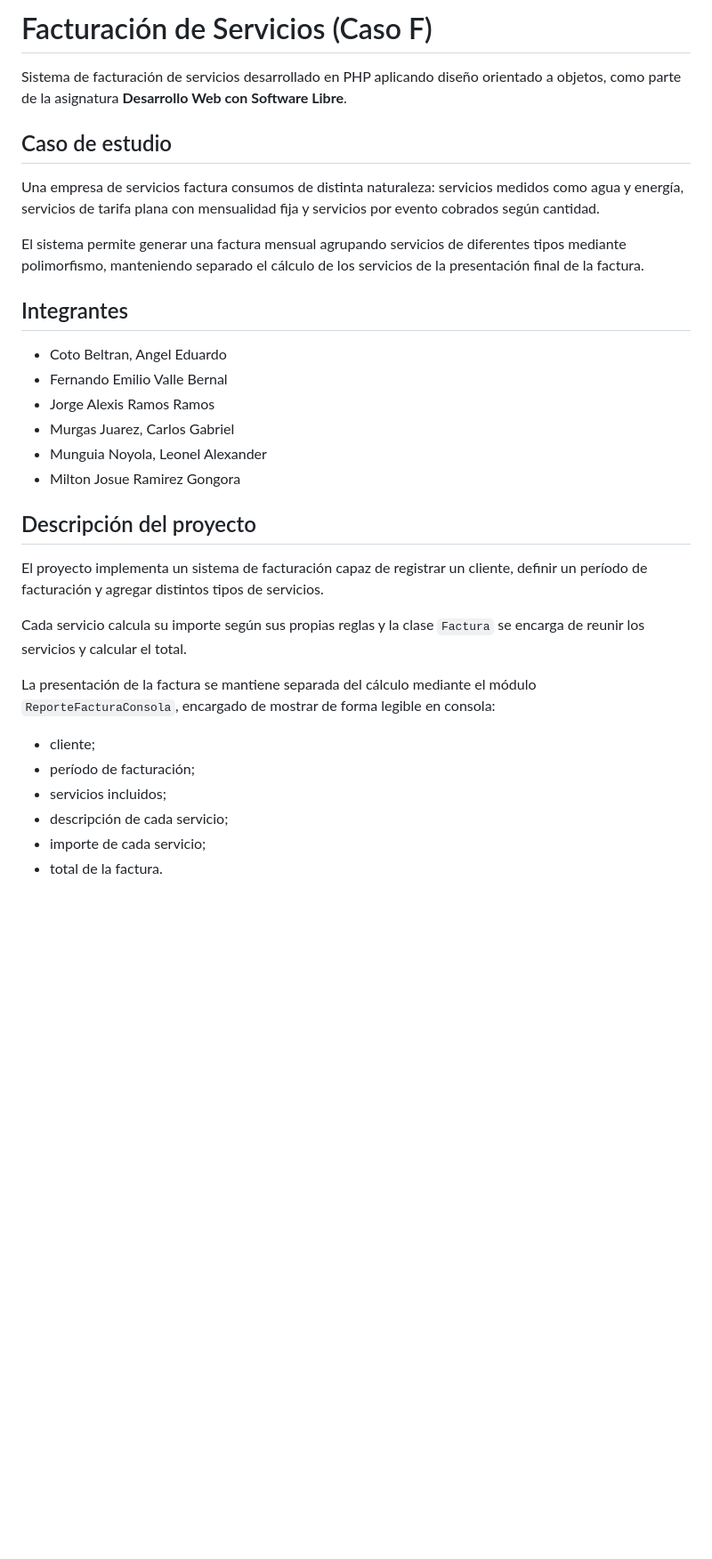
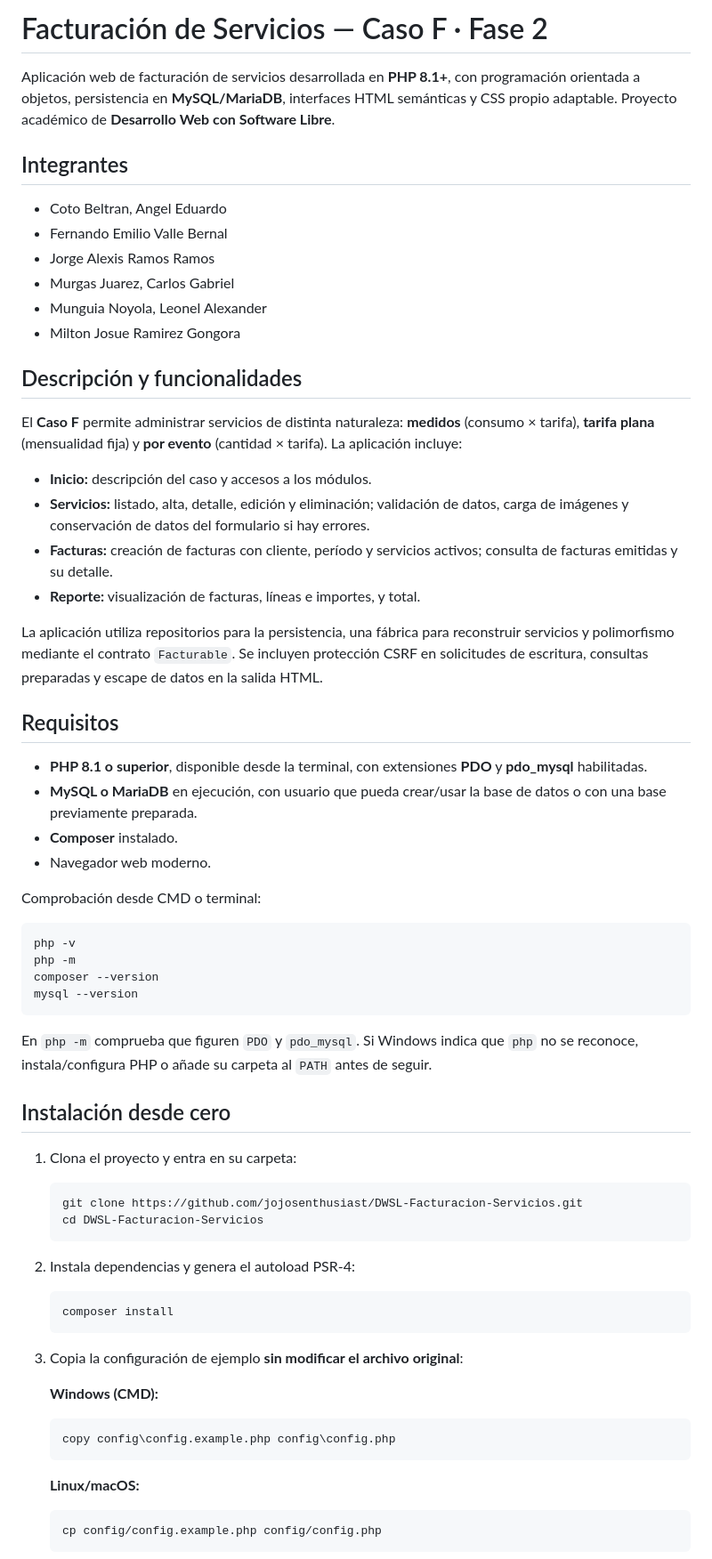
Before and after one commit to jojosenthusiast/DWSL-Facturacion-Servicios, a Markdown page: README.md, the part around one of its changes. Shown at 89% size. Rendered like a GitHub page; blank space fills up the shorter version.

Commit message:
docs(readme): documentar instalacion y funcionamiento de Fase 2

````diff
--- a/README.md
+++ b/README.md
@@ -1,33 +1,71 @@
-# Facturación de Servicios (Caso F)
+# Facturación de Servicios — Caso F · Fase 2
 
-Sistema de facturación de servicios desarrollado en PHP aplicando diseño orientado a objetos, como parte de la asignatura **Desarrollo Web con Software Libre**.
-
-## Caso de estudio
-
-Una empresa de servicios factura consumos de distinta naturaleza: servicios medidos como agua y energía, servicios de tarifa plana con mensualidad fija y servicios por evento cobrados según cantidad.
-
-El sistema permite generar una factura mensual agrupando servicios de diferentes tipos mediante polimorfismo, manteniendo separado el cálculo de los servicios de la presentación final de la factura.
+Aplicación web de facturación de servicios desarrollada en **PHP 8.1+**, con programación orientada a objetos, persistencia en **MySQL/MariaDB**, interfaces HTML semánticas y CSS propio adaptable. Proyecto académico de **Desarrollo Web con Software Libre**.
 
 ## Integrantes
 
-* Coto Beltran, Angel Eduardo
-* Fernando Emilio Valle Bernal
-* Jorge Alexis Ramos Ramos
-* Murgas Juarez, Carlos Gabriel
-* Munguia Noyola, Leonel Alexander
-* Milton Josue Ramirez Gongora
+- Coto Beltran, Angel Eduardo
+- Fernando Emilio Valle Bernal
+- Jorge Alexis Ramos Ramos
+- Murgas Juarez, Carlos Gabriel
+- Munguia Noyola, Leonel Alexander
+- Milton Josue Ramirez Gongora
 
-## Descripción del proyecto
+## Descripción y funcionalidades
 
-El proyecto implementa un sistema de facturación capaz de registrar un cliente, definir un período de facturación y agregar distintos tipos de servicios.
+El **Caso F** permite administrar servicios de distinta naturaleza: **medidos** (consumo × tarifa), **tarifa plana** (mensualidad fija) y **por evento** (cantidad × tarifa). La aplicación incluye:
 
-Cada servicio calcula su importe según sus propias reglas y la clase `Factura` se encarga de reunir los servicios y calcular el total.
+- **Inicio:** descripción del caso y accesos a los módulos.
+- **Servicios:** listado, alta, detalle, edición y eliminación; validación de datos, carga de imágenes y conservación de datos del formulario si hay errores.
+- **Facturas:** creación de facturas con cliente, período y servicios activos; consulta de facturas emitidas y su detalle.
+- **Reporte:** visualización de facturas, líneas e importes, y total.
 
-La presentación de la factura se mantiene separada del cálculo mediante el módulo `ReporteFacturaConsola`, encargado de mostrar de forma legible en consola:
+La aplicación utiliza repositorios para la persistencia, una fábrica para reconstruir servicios y polimorfismo mediante el contrato `Facturable`. Se incluyen protección CSRF en solicitudes de escritura, consultas preparadas y escape de datos en la salida HTML.
 
-* cliente;
-* período de facturación;
-* servicios incluidos;
-* descripción de cada servicio;
-* importe de cada servicio;
-* total de la factura.
+## Requisitos
+
+- **PHP 8.1 o superior**, disponible desde la terminal, con extensiones **PDO** y **pdo_mysql** habilitadas.
+- **MySQL o MariaDB** en ejecución, con usuario que pueda crear/usar la base de datos o con una base previamente preparada.
+- **Composer** instalado.
+- Navegador web moderno.
+
+Comprobación desde CMD o terminal:
+
+```bash
+php -v
+php -m
+composer --version
+mysql --version
+```
+
+En `php -m` comprueba que figuren `PDO` y `pdo_mysql`. Si Windows indica que `php` no se reconoce, instala/configura PHP o añade su carpeta al `PATH` antes de seguir.
+
+## Instalación desde cero
+
+1. Clona el proyecto y entra en su carpeta:
+
+   ```bash
+   git clone https://github.com/jojosenthusiast/DWSL-Facturacion-Servicios.git
+   cd DWSL-Facturacion-Servicios
+   ```
+
+2. Instala dependencias y genera el autoload PSR-4:
+
+   ```bash
+   composer install
+   ```
+
+3. Copia la configuración de ejemplo **sin modificar el archivo original**:
+
+   **Windows (CMD):**
+
+   ```cmd
+   copy config\config.example.php config\config.php
+   ```
+
+   **Linux/macOS:**
+
+   ```bash
+   cp config/config.example.php config/config.php
+   ```
+
````
Also changed, not shown: other parts of README.md (+94 -170 lines).
